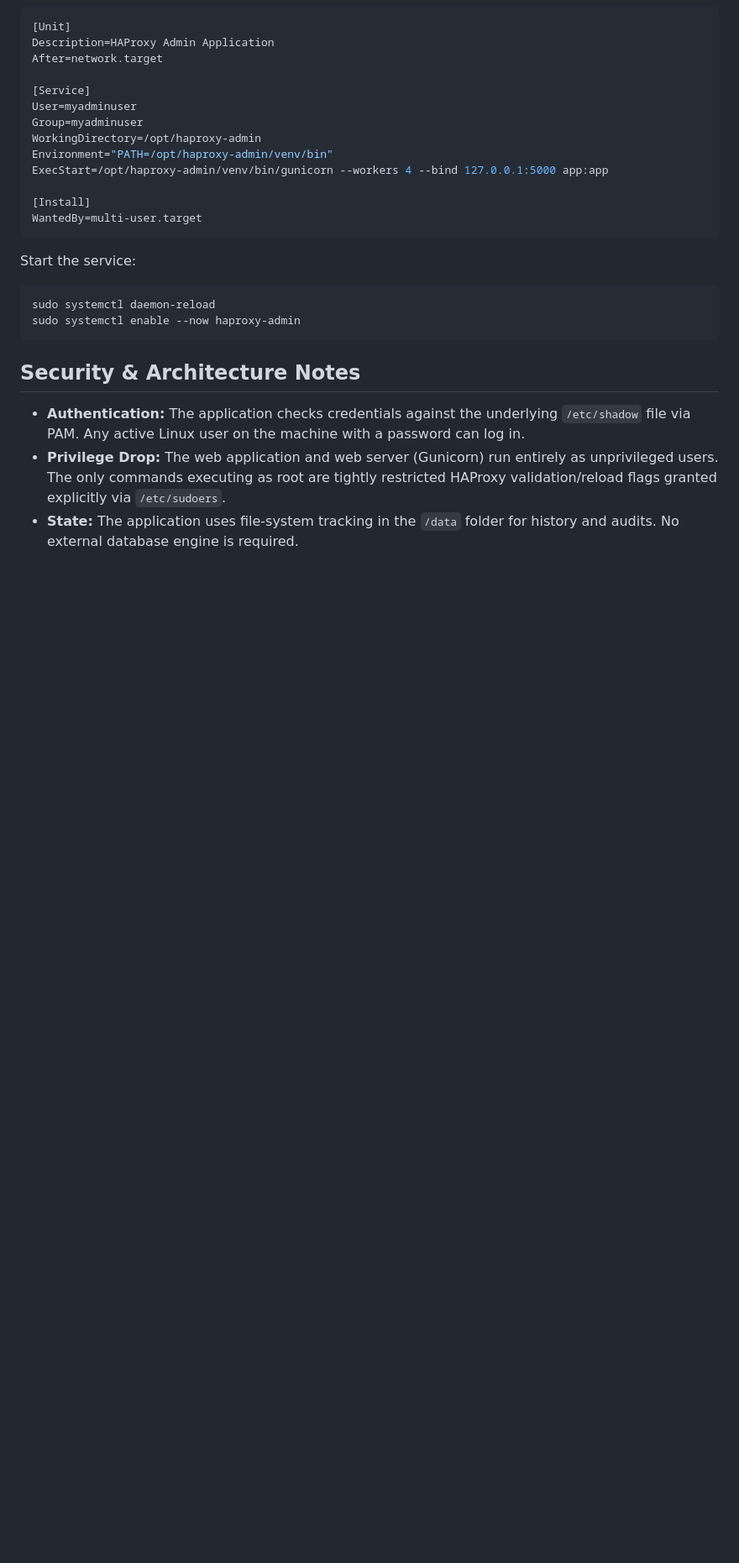
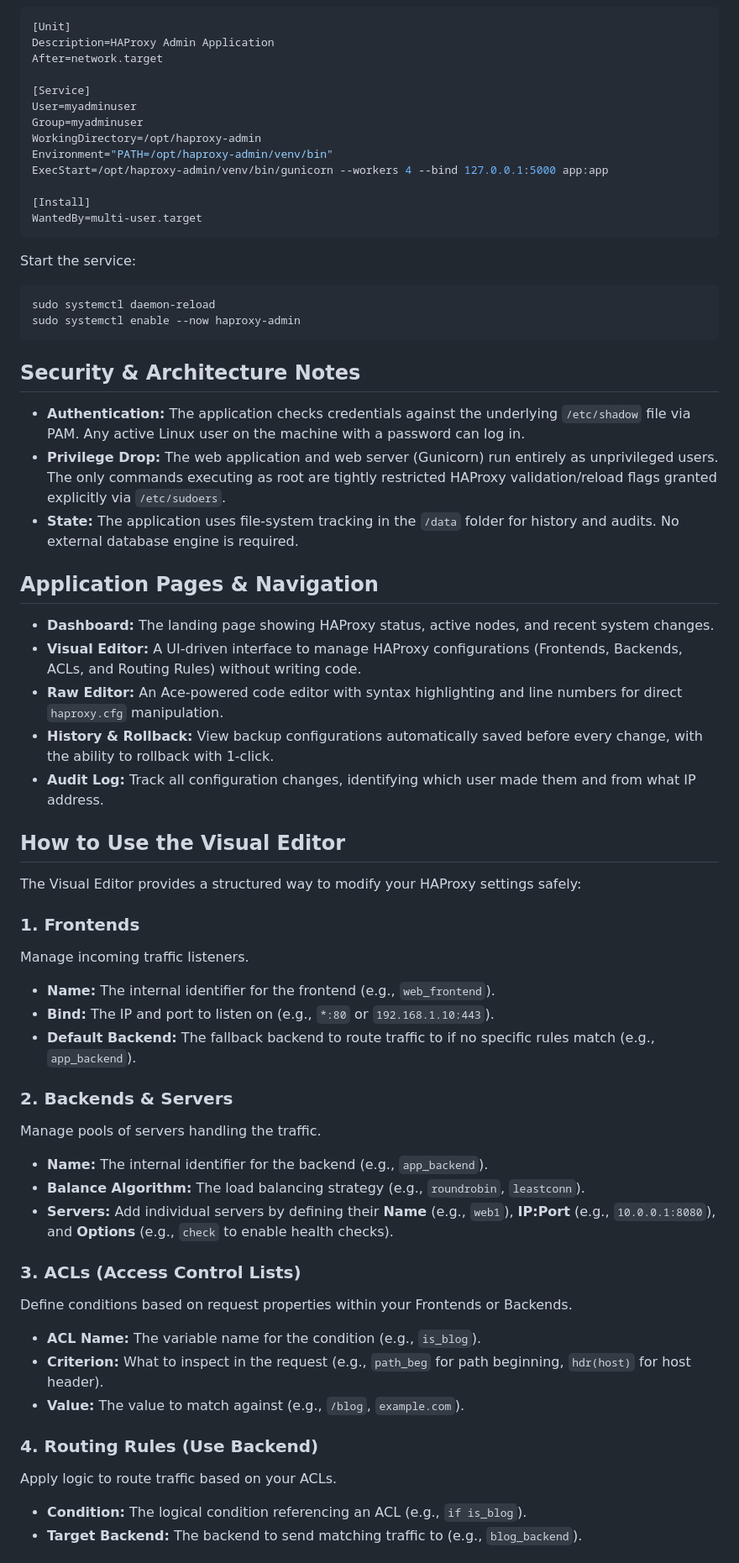
Before and after one commit to istadmin/haproxyadmin, a Markdown page: README.md, the part around one of its changes. Shown at 84% size. Rendered like a GitHub page; blank space fills up the shorter version.

```diff
--- a/README.md
+++ b/README.md
@@ -127,3 +127,37 @@ sudo systemctl enable --now haproxy-admin
 * **Authentication:** The application checks credentials against the underlying `/etc/shadow` file via PAM. Any active Linux user on the machine with a password can log in.
 * **Privilege Drop:** The web application and web server (Gunicorn) run entirely as unprivileged users. The only commands executing as root are tightly restricted HAProxy validation/reload flags granted explicitly via `/etc/sudoers`.
 * **State:** The application uses file-system tracking in the `/data` folder for history and audits. No external database engine is required.
+
+## Application Pages & Navigation
+* **Dashboard:** The landing page showing HAProxy status, active nodes, and recent system changes.
+* **Visual Editor:** A UI-driven interface to manage HAProxy configurations (Frontends, Backends, ACLs, and Routing Rules) without writing code.
+* **Raw Editor:** An Ace-powered code editor with syntax highlighting and line numbers for direct `haproxy.cfg` manipulation.
+* **History & Rollback:** View backup configurations automatically saved before every change, with the ability to rollback with 1-click.
+* **Audit Log:** Track all configuration changes, identifying which user made them and from what IP address.
+
+## How to Use the Visual Editor
+The Visual Editor provides a structured way to modify your HAProxy settings safely:
+
+### 1. Frontends
+Manage incoming traffic listeners.
+* **Name:** The internal identifier for the frontend (e.g., `web_frontend`).
+* **Bind:** The IP and port to listen on (e.g., `*:80` or `192.168.1.10:443`).
+* **Default Backend:** The fallback backend to route traffic to if no specific rules match (e.g., `app_backend`).
+
+### 2. Backends & Servers
+Manage pools of servers handling the traffic.
+* **Name:** The internal identifier for the backend (e.g., `app_backend`).
+* **Balance Algorithm:** The load balancing strategy (e.g., `roundrobin`, `leastconn`).
+* **Servers:** Add individual servers by defining their **Name** (e.g., `web1`), **IP:Port** (e.g., `10.0.0.1:8080`), and **Options** (e.g., `check` to enable health checks).
+
+### 3. ACLs (Access Control Lists)
+Define conditions based on request properties within your Frontends or Backends.
+* **ACL Name:** The variable name for the condition (e.g., `is_blog`).
+* **Criterion:** What to inspect in the request (e.g., `path_beg` for path beginning, `hdr(host)` for host header).
+* **Value:** The value to match against (e.g., `/blog`, `example.com`).
+
+### 4. Routing Rules (Use Backend)
+Apply logic to route traffic based on your ACLs.
+* **Condition:** The logical condition referencing an ACL (e.g., `if is_blog`).
+* **Target Backend:** The backend to send matching traffic to (e.g., `blog_backend`).
+
```
Also changed, not shown: other parts of README.md (+30 -0 lines).
